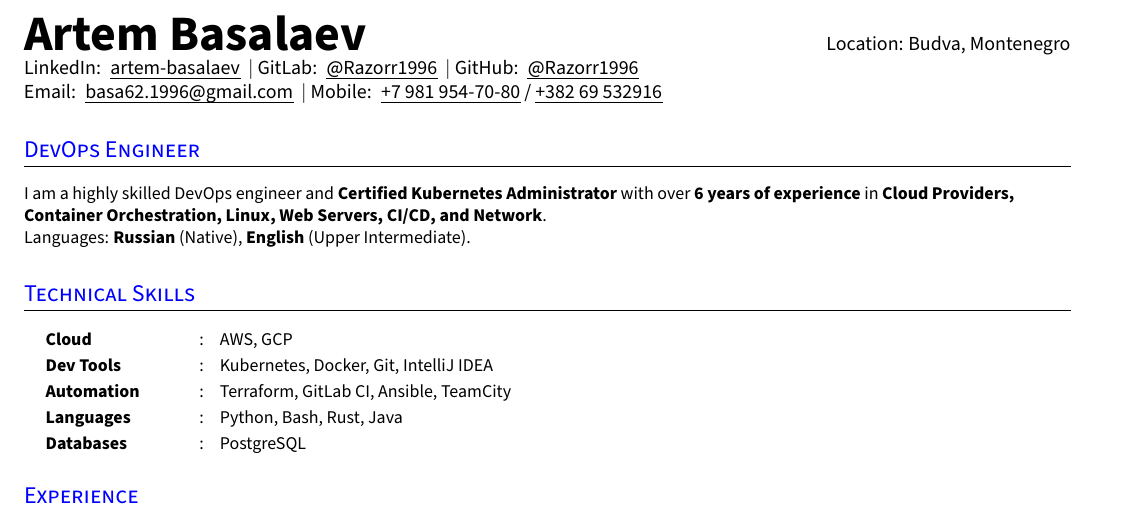
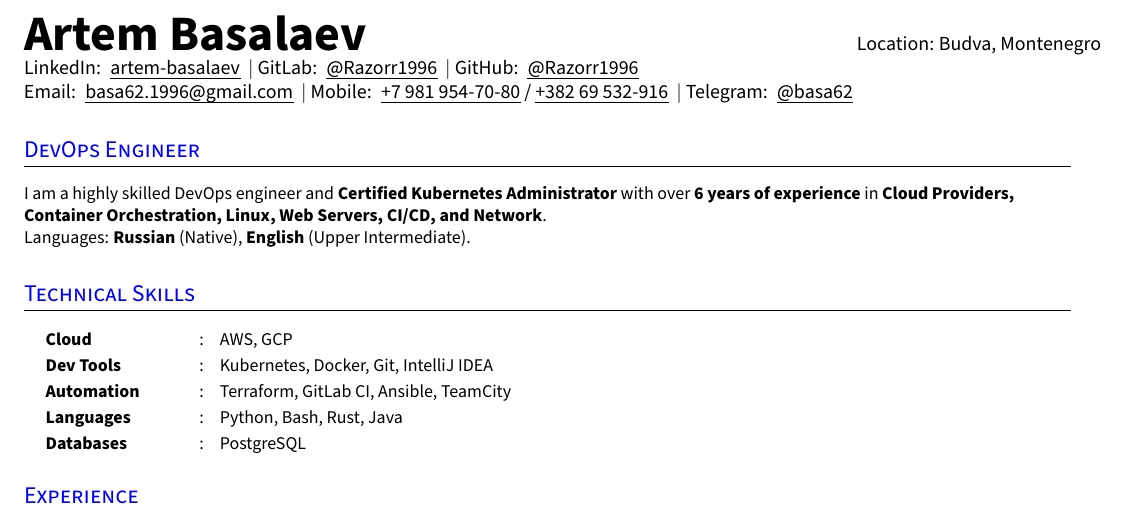
Before and after one commit to Razorr1996/CV-DevOps, a LaTeX CV (Artem Basalaev CV.tex): part of the page, cut so that both start at the same text. Compiled offline with pdfLaTeX.

Commit message:
Add Telegram Link

```diff
--- a/Artem Basalaev CV.tex
+++ b/Artem Basalaev CV.tex
@@ -174,7 +174,8 @@
   GitLab:    \hrefUline{https://gitlab.com/Razorr1996}{@Razorr1996} $|$
   GitHub:    \hrefUline{https://github.com/Razorr1996}{@Razorr1996} \\
   Email:     \hrefUline{mailto:basa62.1996@gmail.com}{basa62.1996@gmail.com} $|$
-  Mobile:    \hrefUline{tel:+79819547080}{+7 981 954-70-80}/\hrefUline{tel:+38269532916}{+382 69 532916} \\
+  Mobile:    \hrefUline{tel:+79819547080}{+7 981 954-70-80}/\hrefUline{tel:+38269532916}{+382 69 532-916} $|$
+  Telegram:  \hrefUline{https://t.me/basa62}{@basa62} \\
 \end{tabular*}
 %--------------------------------------------
 
```
